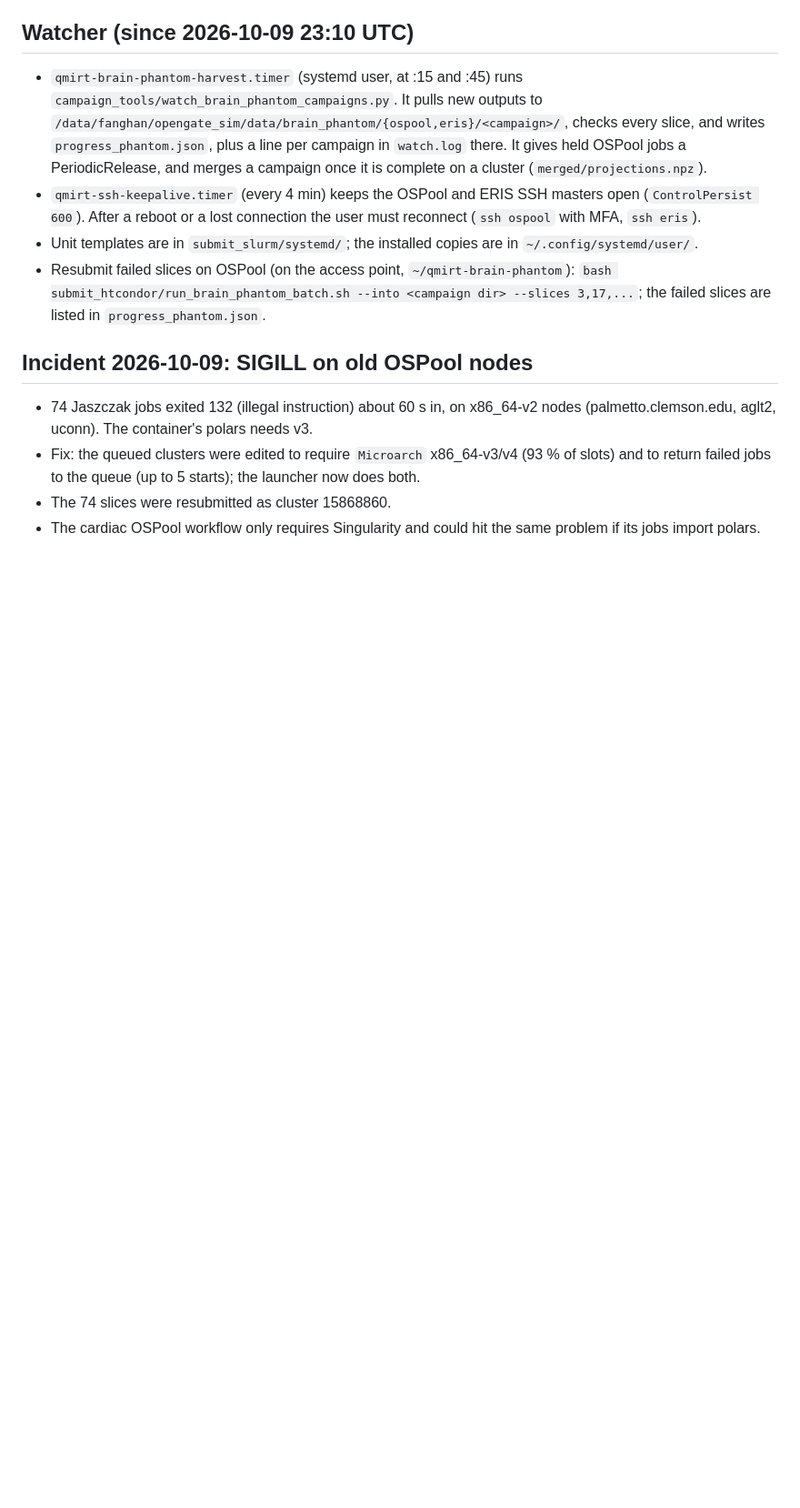
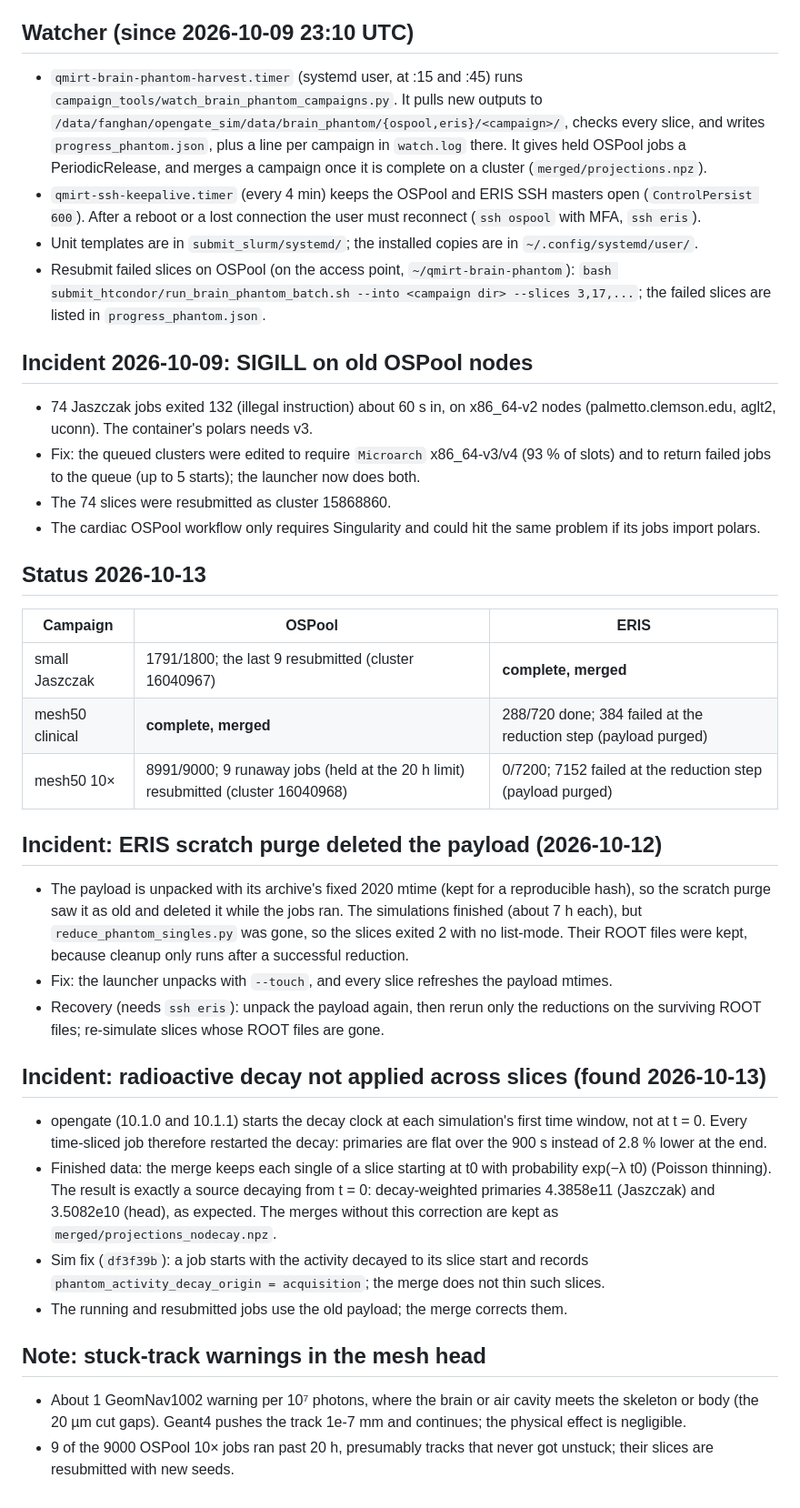
Before and after one commit to fanghandev/qmirt-gate-10-sim, a Markdown page: submit_htcondor/brain_phantom_production_status.md, the part around the change. Shown at 91% size. Rendered like a GitHub page; blank space fills up the shorter version.

Commit message:
Brain phantom status 2026-10-13: ERIS purge incident, decay correction, stuck tracks
Co-Authored-By: Claude Opus 5.5 <noreply@anthropic.com>

```diff
--- a/submit_htcondor/brain_phantom_production_status.md
+++ b/submit_htcondor/brain_phantom_production_status.md
@@ -79,3 +79,42 @@ All jobs exited 0, primaries matched the expected counts, and the time windows w
 - The 74 slices were resubmitted as cluster 15868860.
 - The cardiac OSPool workflow only requires Singularity and could hit the same problem if its jobs
   import polars.
+
+## Status 2026-10-13
+
+| Campaign | OSPool | ERIS |
+| --- | --- | --- |
+| small Jaszczak | 1791/1800; the last 9 resubmitted (cluster 16040967) | **complete, merged** |
+| mesh50 clinical | **complete, merged** | 288/720 done; 384 failed at the reduction step (payload purged) |
+| mesh50 10× | 8991/9000; 9 runaway jobs (held at the 20 h limit) resubmitted (cluster 16040968) | 0/7200; 7152 failed at the reduction step (payload purged) |
+
+## Incident: ERIS scratch purge deleted the payload (2026-10-12)
+
+- The payload is unpacked with its archive's fixed 2020 mtime (kept for a reproducible hash), so
+  the scratch purge saw it as old and deleted it while the jobs ran. The simulations finished
+  (about 7 h each), but `reduce_phantom_singles.py` was gone, so the slices exited 2 with no
+  list-mode. Their ROOT files were kept, because cleanup only runs after a successful reduction.
+- Fix: the launcher unpacks with `--touch`, and every slice refreshes the payload mtimes.
+- Recovery (needs `ssh eris`): unpack the payload again, then rerun only the reductions on the
+  surviving ROOT files; re-simulate slices whose ROOT files are gone.
+
+## Incident: radioactive decay not applied across slices (found 2026-10-13)
+
+- opengate (10.1.0 and 10.1.1) starts the decay clock at each simulation's first time window,
+  not at t = 0. Every time-sliced job therefore restarted the decay: primaries are flat over the
+  900 s instead of 2.8 % lower at the end.
+- Finished data: the merge keeps each single of a slice starting at t0 with probability
+  exp(−λ t0) (Poisson thinning). The result is exactly a source decaying from t = 0: decay-weighted
+  primaries 4.3858e11 (Jaszczak) and 3.5082e10 (head), as expected. The merges without this
+  correction are kept as `merged/projections_nodecay.npz`.
+- Sim fix (`df3f39b`): a job starts with the activity decayed to its slice start and records
+  `phantom_activity_decay_origin = acquisition`; the merge does not thin such slices.
+- The running and resubmitted jobs use the old payload; the merge corrects them.
+
+## Note: stuck-track warnings in the mesh head
+
+- About 1 GeomNav1002 warning per 10⁷ photons, where the brain or air cavity meets the skeleton
+  or body (the 20 µm cut gaps). Geant4 pushes the track 1e-7 mm and continues; the physical effect
+  is negligible.
+- 9 of the 9000 OSPool 10× jobs ran past 20 h, presumably tracks that never got unstuck; their
+  slices are resubmitted with new seeds.
```
